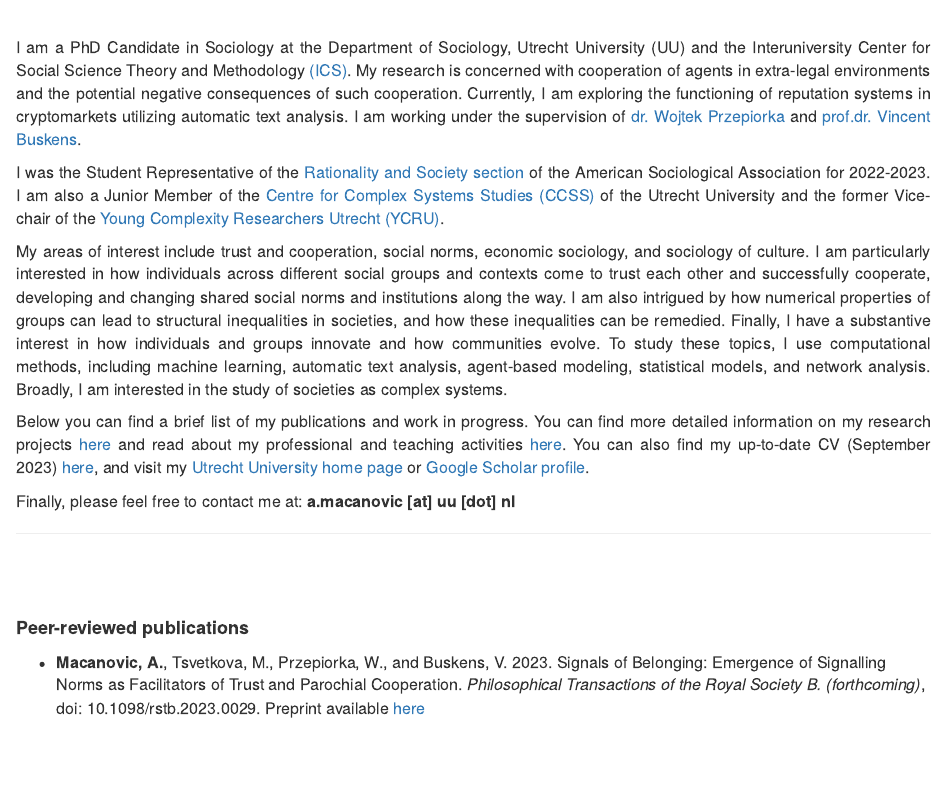
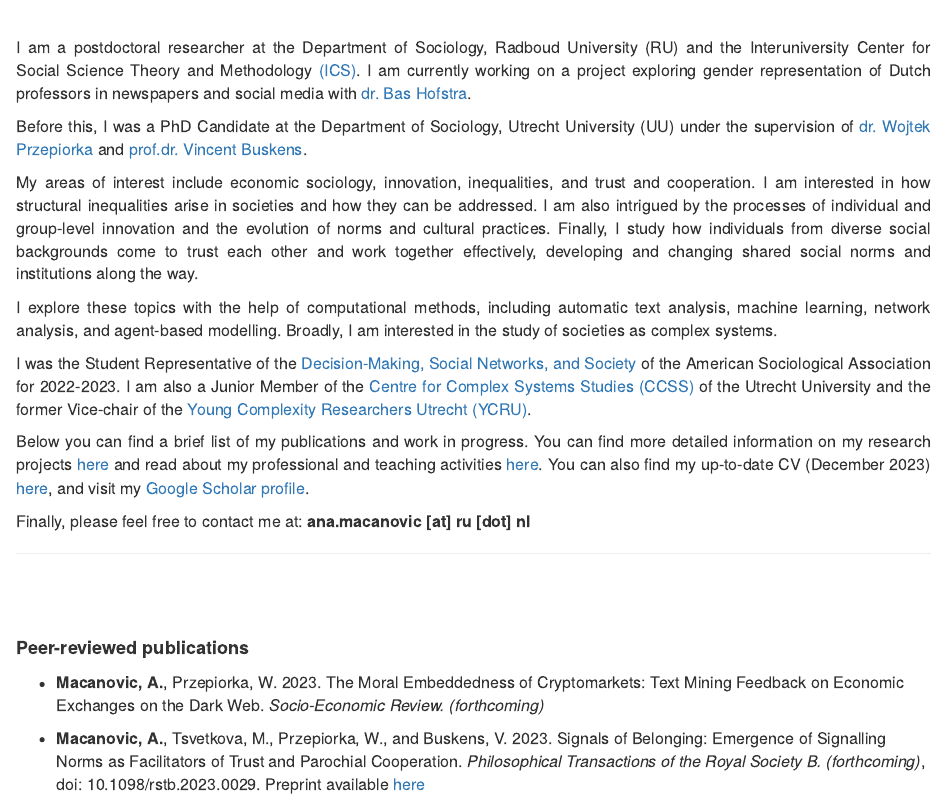
Before and after one commit to amacanovic/amacanovic.github.io, an R Markdown document (index.Rmd): the page in a window 1100 px wide, from 310 px down. The pictures show the output file index.html that the author committed with the source, opened offline; library style sheets and scripts come from the installed R packages.

Commit message:
update cv

```diff
--- a/index.Rmd
+++ b/index.Rmd
@@ -13,42 +13,42 @@ canonical_url: https://amacanovic.github.io/
 
 <div style="text-align: justify">
 <font size="3.5">
-I am a PhD Candidate in Sociology at the Department of Sociology, Utrecht
-University (UU) and the Interuniversity Center for Social Science Theory and
-Methodology [(ICS)](http://ics-graduateschool.nl/). My research is concerned with cooperation of agents in extra-legal
-environments and the potential negative consequences of such cooperation.
-Currently, I am exploring the functioning of reputation systems in cryptomarkets
-utilizing automatic text analysis. I am working under the supervision of [dr.
-Wojtek Przepiorka](https://www.uu.nl/medewerkers/WPrzepiorka) and
+I am a postdoctoral researcher at the Department of Sociology, Radboud University (RU)
+and the Interuniversity Center for Social Science Theory and
+Methodology [(ICS)](http://ics-graduateschool.nl/). I am currently working on a project
+exploring gender representation of Dutch professors in newspapers and social media
+with [dr. Bas Hofstra](https://www.bashofstra.com/).
+
+Before this, I was a PhD Candidate at the Department of Sociology, Utrecht
+University (UU) under the supervision of [dr. Wojtek Przepiorka](https://equail.org/) and
 [prof.dr. Vincent Buskens](https://www.uu.nl/medewerkers/vbuskens).
 
+My areas of interest include economic sociology, innovation, inequalities,
+and trust and cooperation. I am  interested in how structural inequalities arise
+in societies and how they can be addressed. I am also intrigued by the processes
+of individual and group-level innovation and the evolution of norms and cultural
+practices. Finally, I study how individuals from diverse social
+backgrounds come to trust each other and work together effectively, developing
+and changing shared social norms and institutions along the way.
+
+I explore these topics with the help of computational methods, including automatic
+text analysis, machine learning, network analysis, and agent-based modelling. Broadly, I am interested in the study of societies as complex systems.
+
 I was the Student Representative of the
-[Rationality and Society section](https://sites.google.com/site/rationalityandsocietysection/?pli=1)
+[Decision-Making, Social Networks, and Society](https://www.asanet.org/asa_sections/rationality-and-society/)
 of the American Sociological Association for 2022-2023. I am also a
 Junior Member of the [Centre for Complex Systems Studies (CCSS)](https://www.uu.nl/en/research/centre-for-complex-systems-studies-ccss/)
 of the Utrecht University and the former Vice-chair of the [Young Complexity Researchers Utrecht (YCRU)](https://www.uu.nl/en/research/centre-for-complex-systems-studies-ccss/about-us/young-complexity-researchers-utrecht-ycru).
-
-My areas of interest include trust and cooperation, social norms, economic sociology, and
-sociology of culture. I am particularly interested in how individuals across
-different social groups and contexts come to trust each other and successfully cooperate,
-developing and changing shared social norms and institutions along the way. I am also intrigued by
-how numerical properties of groups can lead to structural inequalities in societies,
-and how these inequalities can be remedied. Finally, I have a substantive interest
-in how individuals and groups innovate and how communities evolve.
-To study these topics, I use computational methods, including machine learning,
-automatic text analysis, agent-based modeling, statistical models, and network analysis.
-Broadly, I am interested in the study of societies as complex systems.
 
 Below you can find a brief list of my publications and work in progress.
 You can find more detailed information on my research projects [here](https://amacanovic.github.io/research.html)
 and read about my professional
 and teaching activities [here](https://amacanovic.github.io/activities.html).
-You can also find my up-to-date CV (September 2023) [here](https://amacanovic.github.io/Macanovic_CV_10_9_2023.pdf),
-and visit my [Utrecht University home page](https://www.uu.nl/medewerkers/AMacanovic)
-or [Google Scholar profile](https://scholar.google.com/citations?hl=en&user=s5D67kwAAAAJ).
+You can also find my up-to-date CV (December 2023) [here](https://amacanovic.github.io/Macanovic_CV_9_12_2023.pdf),
+and visit my [Google Scholar profile](https://scholar.google.com/citations?hl=en&user=s5D67kwAAAAJ).
 
 
-Finally, please feel free to contact me at: **a.macanovic [at] uu [dot] nl **
+Finally, please feel free to contact me at: **ana.macanovic [at] ru [dot] nl **
 
 </font>
 </div>
@@ -57,6 +57,9 @@ Finally, please feel free to contact me at: **a.macanovic [at] uu [dot] nl **
 </br>
 </br>
 <font size="4"> **Peer-reviewed publications** </font>
+
+ - <font size="3.5"> **Macanovic, A.**, Przepiorka, W. 2023. The Moral Embeddedness of Cryptomarkets: Text Mining Feedback on Economic Exchanges on the Dark Web. *Socio-Economic Review. (forthcoming)* </font>
+
 
  - <font size="3.5"> **Macanovic, A.**, Tsvetkova, M., Przepiorka, W., and Buskens, V. 2023. Signals of
 Belonging: Emergence of Signalling Norms as Facilitators of Trust and Parochial
```
Also changed, not shown: about.Rmd (+2 -2 lines), activities.Rmd (+10 -2 lines), research.Rmd (+2 -2 lines), Macanovic_CV_10_9_2023.pdf (deleted), Macanovic_CV_9_12_2023.pdf (added), about.html, activities.html, index.html, r_package.html, research.html, index.Rmd (1 more changed lines), 1 other file.
